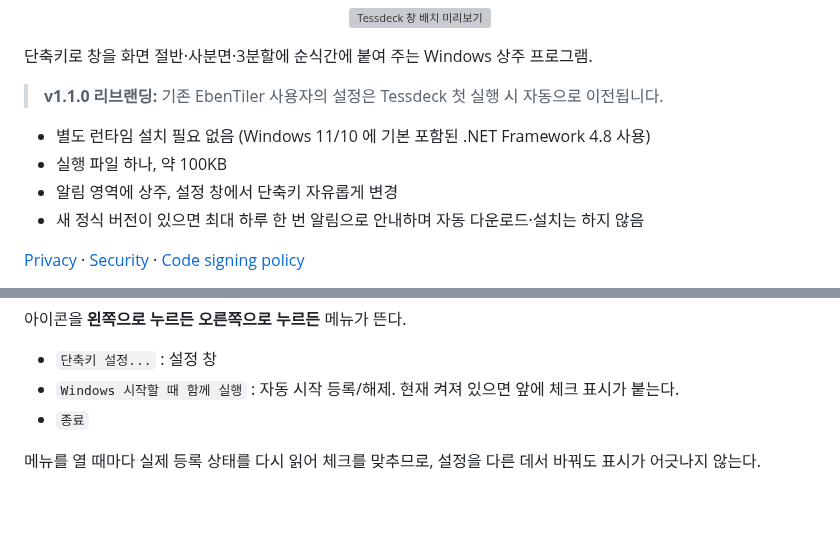
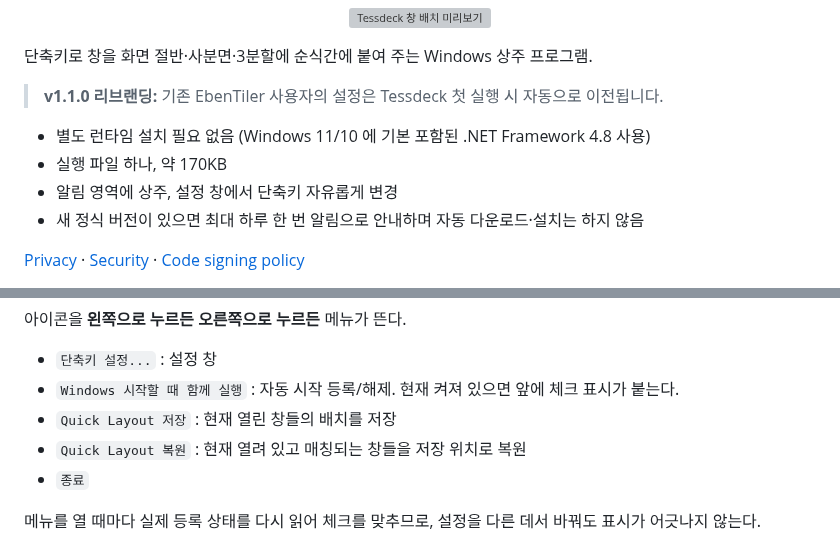
Before and after one commit to Eben-Builds/EbenTiler-for-Windows, a Markdown page: README.ko.md, 2 parts joined by grey strips. Rendered like a GitHub page; blank space fills up the shorter version; grey boxes are pictures that could not be loaded.

```diff
--- a/README.ko.md
+++ b/README.ko.md
@@ -11,7 +11,7 @@
 > **v1.1.0 리브랜딩:** 기존 EbenTiler 사용자의 설정은 Tessdeck 첫 실행 시 자동으로 이전됩니다.
 
 - 별도 런타임 설치 필요 없음 (Windows 11/10 에 기본 포함된 .NET Framework 4.8 사용)
-- 실행 파일 하나, 약 100KB
+- 실행 파일 하나, 약 170KB
 - 알림 영역에 상주, 설정 창에서 단축키 자유롭게 변경
 - 새 정식 버전이 있으면 최대 하루 한 번 알림으로 안내하며 자동 다운로드·설치는 하지 않음
 
@@ -107,6 +118,8 @@ Windows 는 처음 보는 프로그램의 아이콘을 기본으로 숨김 처
 
 - `단축키 설정...` : 설정 창
 - `Windows 시작할 때 함께 실행` : 자동 시작 등록/해제. 현재 켜져 있으면 앞에 체크 표시가 붙는다.
+- `Quick Layout 저장` : 현재 열린 창들의 배치를 저장
+- `Quick Layout 복원` : 현재 열려 있고 매칭되는 창들을 저장 위치로 복원
 - `종료`
 
 메뉴를 열 때마다 실제 등록 상태를 다시 읽어 체크를 맞추므로, 설정을 다른 데서 바꿔도 표시가 어긋나지 않는다.
```
Also changed, not shown: other parts of README.ko.md (+20 -3 lines).
